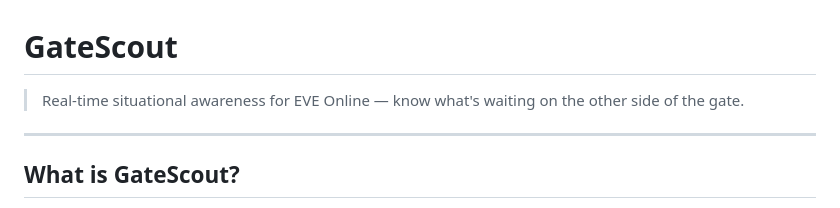
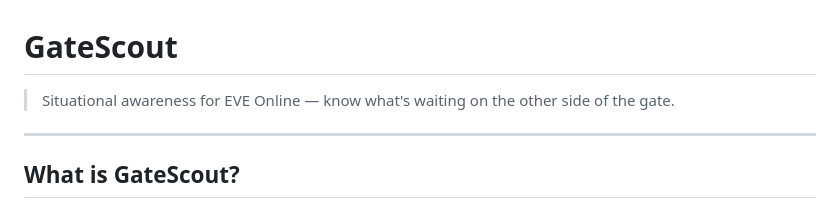
Before and after one commit to nbisschoff/GateScout, a Markdown page: README.md, the part around the change. Rendered like a GitHub page.

Commit message:
Fix formatting issues in README introduction

```diff
--- a/README.md
+++ b/README.md
@@ -1,6 +1,6 @@
 # GateScout
 
-> Real-time situational awareness for EVE Online — know what's waiting on the other side of the gate.
+> Situational awareness for EVE Online — know what's waiting on the other side of the gate.
 
 ---
 
```
